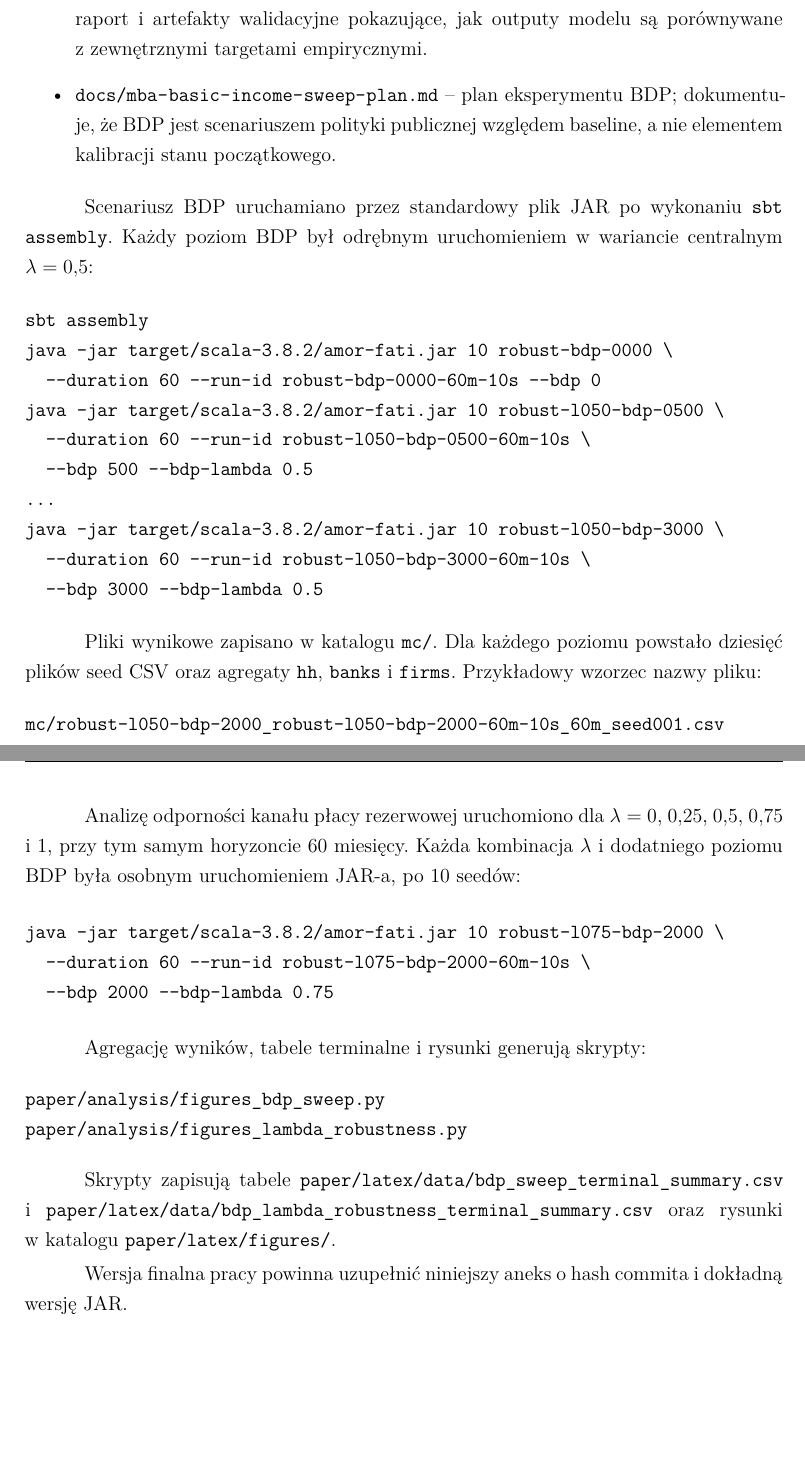
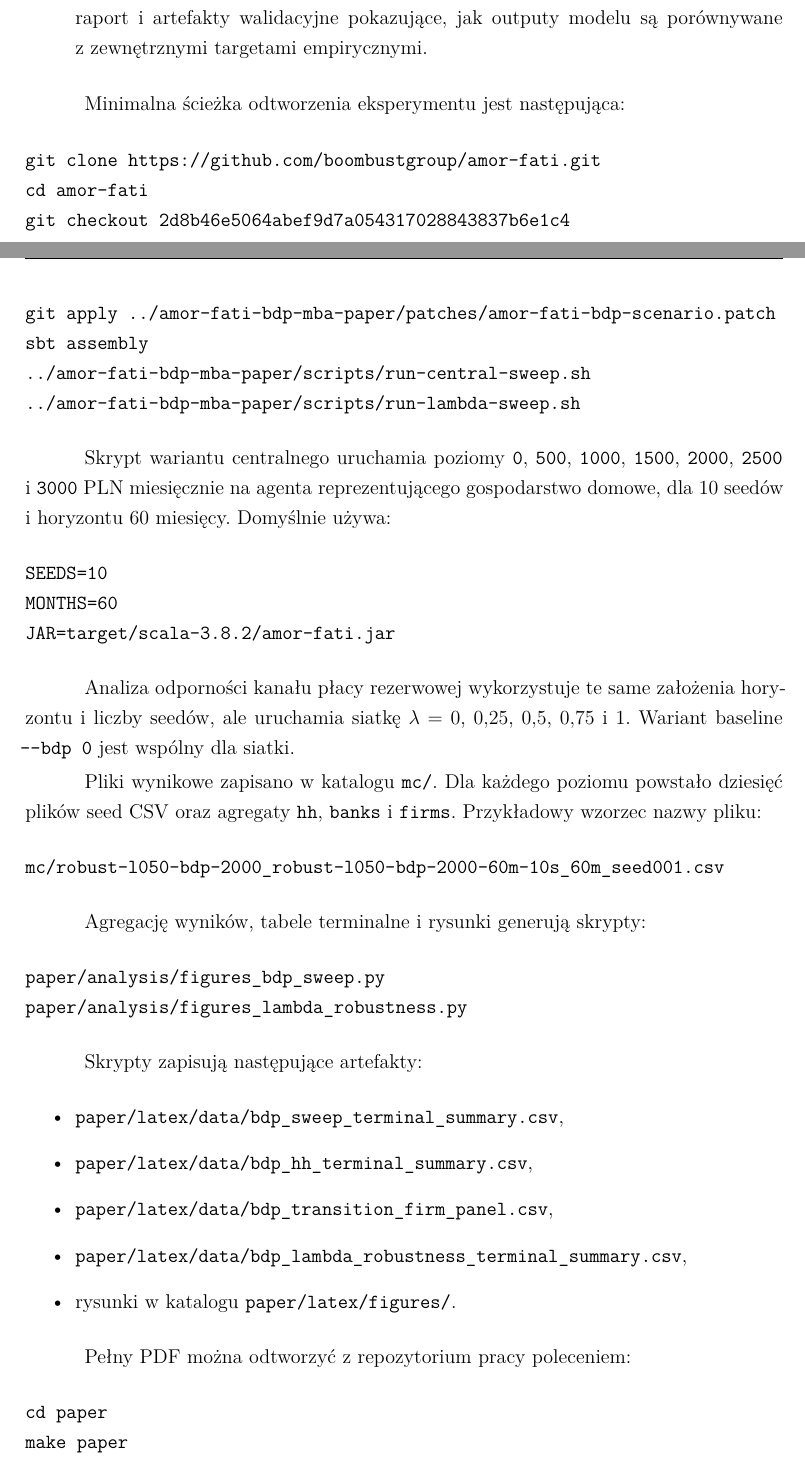
Before and after one commit to speedcom/amor-fati-bdp-mba-paper, a LaTeX paper (paper/latex/esej_mba.tex, which reads paper/latex/sections/a_replikacja.tex): two parts of pages 37 and 38 of 45, joined at a grey line, cut so that both start at the same text, the shorter picture padded with empty space. Compiled offline with XeLaTeX.

Commit message:
Strengthen paper replication and reviewer framing

```diff
--- a/paper/latex/sections/a_replikacja.tex
+++ b/paper/latex/sections/a_replikacja.tex
@@ -6,23 +26,29 @@ Eksperyment wykonano w lokalnym worktree repozytorium \amor{} na gałęzi \path{
     \item \path{docs/calibration-register.md} -- rejestr parametrów, jednostek, źródeł, transformacji i statusów kalibracji; wskazuje, że produkcyjne ustawienia baseline odnoszą się do snapshotu Polski z 2026-04-30.
     \item \path{docs/scenario-registry.md} -- rejestr scenariuszy; definiuje scenariusz baseline jako punkt odniesienia dla kontrfaktów oraz wskazuje jego źródło i datę jako produkcyjny baseline Polski 2026-04-30.
     \item \path{docs/empirical-validation-report.md} oraz \path{docs/empirical-validation/} -- raport i artefakty walidacyjne pokazujące, jak outputy modelu są porównywane z zewnętrznymi targetami empirycznymi.
-    \item \path{docs/mba-basic-income-sweep-plan.md} -- plan eksperymentu BDP; dokumentuje, że BDP jest scenariuszem polityki publicznej względem baseline, a nie elementem kalibracji stanu początkowego.
 \end{itemize}
 
-Scenariusz BDP uruchamiano przez standardowy plik JAR po wykonaniu \texttt{sbt assembly}. Każdy poziom BDP był odrębnym uruchomieniem w wariancie centralnym \(\lambda = 0{,}5\):
+Minimalna ścieżka odtworzenia eksperymentu jest następująca:
 
 \begin{verbatim}
+git clone https://github.com/boombustgroup/amor-fati.git
+cd amor-fati
+git checkout 2d8b46e5064abef9d7a054317028843837b6e1c4
+git apply ../amor-fati-bdp-mba-paper/patches/amor-fati-bdp-scenario.patch
 sbt assembly
-java -jar target/scala-3.8.2/amor-fati.jar 10 robust-bdp-0000 \
-  --duration 60 --run-id robust-bdp-0000-60m-10s --bdp 0
-java -jar target/scala-3.8.2/amor-fati.jar 10 robust-l050-bdp-0500 \
-  --duration 60 --run-id robust-l050-bdp-0500-60m-10s \
-  --bdp 500 --bdp-lambda 0.5
-...
-java -jar target/scala-3.8.2/amor-fati.jar 10 robust-l050-bdp-3000 \
-  --duration 60 --run-id robust-l050-bdp-3000-60m-10s \
-  --bdp 3000 --bdp-lambda 0.5
+../amor-fati-bdp-mba-paper/scripts/run-central-sweep.sh
+../amor-fati-bdp-mba-paper/scripts/run-lambda-sweep.sh
 \end{verbatim}
+
+Skrypt wariantu centralnego uruchamia poziomy \texttt{0}, \texttt{500}, \texttt{1000}, \texttt{1500}, \texttt{2000}, \texttt{2500} i \texttt{3000} PLN miesięcznie na agenta reprezentującego gospodarstwo domowe, dla 10 seedów i horyzontu 60 miesięcy. Domyślnie używa:
+
+\begin{verbatim}
+SEEDS=10
+MONTHS=60
+JAR=target/scala-3.8.2/amor-fati.jar
+\end{verbatim}
+
+Analiza odporności kanału płacy rezerwowej wykorzystuje te same założenia horyzontu i liczby seedów, ale uruchamia siatkę \(\lambda = 0\), \(0{,}25\), \(0{,}5\), \(0{,}75\) i \(1\). Wariant baseline \(\texttt{--bdp 0}\) jest wspólny dla siatki.
 
 Pliki wynikowe zapisano w katalogu \path{mc/}. Dla każdego poziomu powstało dziesięć plików seed CSV oraz agregaty \path{hh}, \path{banks} i \path{firms}. Przykładowy wzorzec nazwy pliku:
 
@@ -30,20 +56,26 @@ Pliki wynikowe zapisano w katalogu \path{mc/}. Dla każdego poziomu powstało dz
 mc/robust-l050-bdp-2000_robust-l050-bdp-2000-60m-10s_60m_seed001.csv
 \end{verbatim}
 
-Analizę odporności kanału płacy rezerwowej uruchomiono dla \(\lambda = 0\), \(0{,}25\), \(0{,}5\), \(0{,}75\) i \(1\), przy tym samym horyzoncie 60 miesięcy. Każda kombinacja \(\lambda\) i dodatniego poziomu BDP była osobnym uruchomieniem JAR-a, po 10 seedów:
+Agregację wyników, tabele terminalne i rysunki generują skrypty:
 
-\begin{verbatim}
-java -jar target/scala-3.8.2/amor-fati.jar 10 robust-l075-bdp-2000 \
-  --duration 60 --run-id robust-l075-bdp-2000-60m-10s \
-  --bdp 2000 --bdp-lambda 0.75
-\end{verbatim}
-
-Agregację wyników, tabele terminalne i rysunki generują skrypty:
 \begin{verbatim}
 paper/analysis/figures_bdp_sweep.py
 paper/analysis/figures_lambda_robustness.py
 \end{verbatim}
 
-Skrypty zapisują tabele \path{paper/latex/data/bdp_sweep_terminal_summary.csv} i \path{paper/latex/data/bdp_lambda_robustness_terminal_summary.csv} oraz rysunki w katalogu \path{paper/latex/figures/}.
+Skrypty zapisują następujące artefakty:
 
-Wersja finalna pracy powinna uzupełnić niniejszy aneks o hash commita i dokładną wersję JAR.
+\begin{itemize}
+    \item \path{paper/latex/data/bdp_sweep_terminal_summary.csv},
+    \item \path{paper/latex/data/bdp_hh_terminal_summary.csv},
+    \item \path{paper/latex/data/bdp_transition_firm_panel.csv},
+    \item \path{paper/latex/data/bdp_lambda_robustness_terminal_summary.csv},
+    \item rysunki w katalogu \path{paper/latex/figures/}.
+\end{itemize}
+
+Pełny PDF można odtworzyć z repozytorium pracy poleceniem:
+
+\begin{verbatim}
+cd paper
+make paper
+\end{verbatim}
```
Also changed, not shown: paper/latex/esej_mba.tex (+2 -2 lines), paper/latex/sections/01_wprowadzenie.tex (+1 -1 lines), paper/latex/sections/02_mfw.tex (+1 -1 lines), paper/latex/sections/05_metodologia.tex (+1 -1 lines), paper/latex/sections/06_amor_fati.tex (+3 -3 lines), paper/latex/sections/08_wyniki.tex (+3 -1 lines), paper/latex/sections/10_ograniczenia.tex (+2 -2 lines), paper/latex/esej_mba.pdf, paper/latex/sections/a_replikacja.tex (22 more changed lines).
